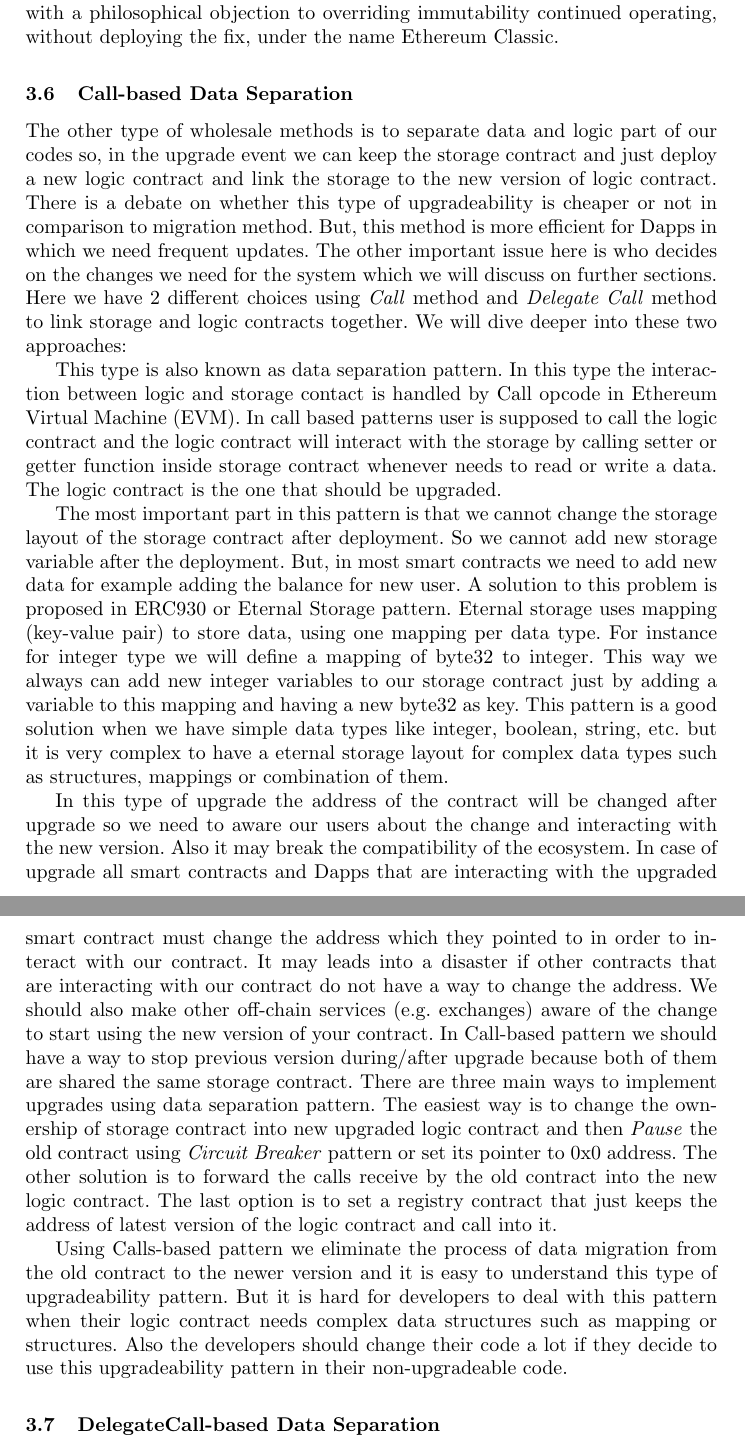
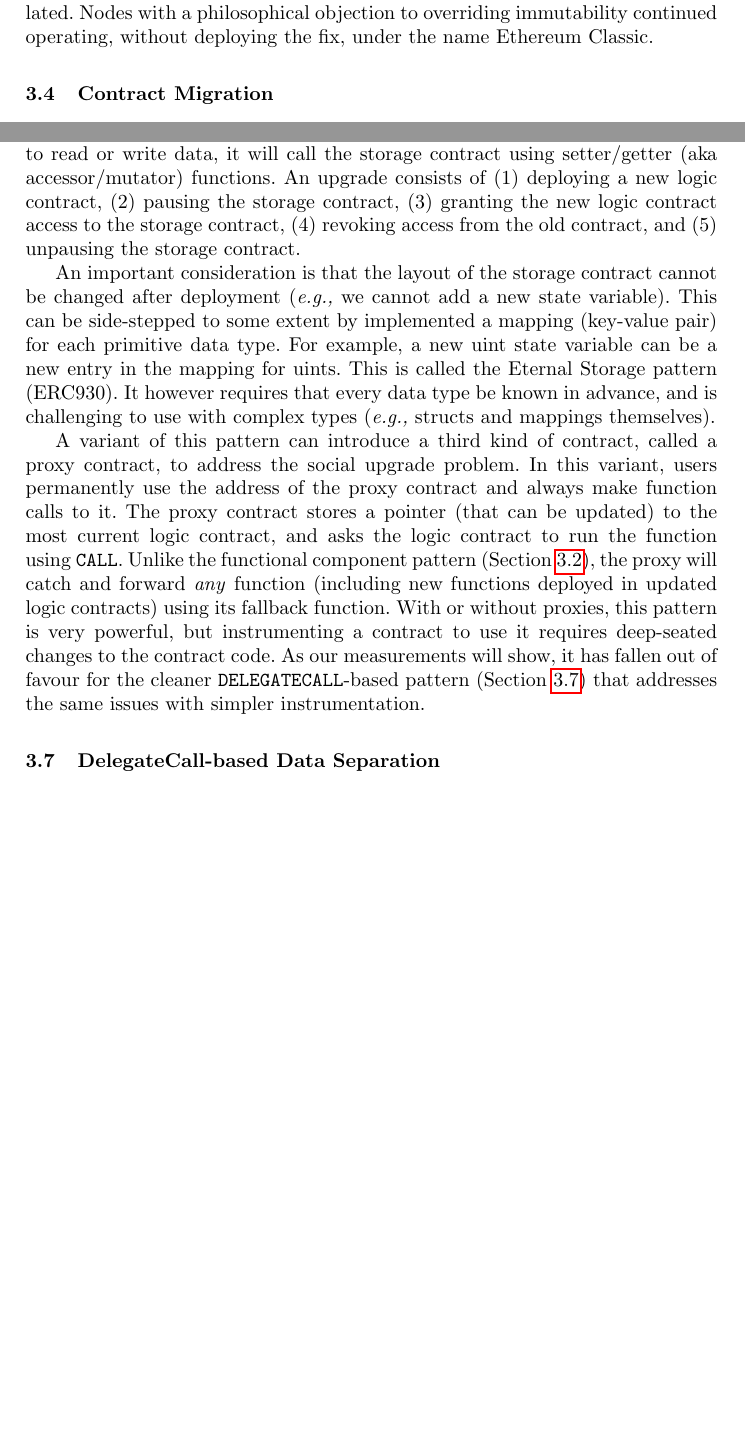
Before and after one commit to MadibaGroup/2021-Upgrade, a LaTeX thesis (LNCS/main.tex, which reads LNCS/sections/body.tex): two parts of pages 7 and 8 of 34 before the commit and two parts of pages 5 and 7 of 33 after it, joined at a grey line, cut so that both start at the same text, the shorter picture padded with empty space. Compiled offline with pdfLaTeX.

Commit message:
call-based one

```diff
--- a/LNCS/sections/body.tex
+++ b/LNCS/sections/body.tex
@@ -157,33 +168,19 @@ As it is concerning that a contract's code could completely change, we note that
+\label{sec:callbased}
 
-This wholesale pattern is not a tenable solution to upgradeability as it as only been used rarely under extraordinary circumstances, but we include it for completeness. Immutability is enforced by the consensus of the blockchain network. If participating nodes (
-\eg miners) agreed to suspend immutability, they can in theory allow changes to a contract's logic and/or state. If agreement is not unanimous, the blockchain can be forked into two systems---one with the change and one without.
+To avoid moving the stored data from a contract to an upgraded contract, a contract could instead store all of its data in an external ``storage'' contract. In this pattern, calls are made to a ``logic'' contract which implements the function (or reverts if the function is not defined). Whenever the logic contract needs to read or write data, it will call the storage contract using setter/getter (aka accessor/mutator) functions. An upgrade consists of (1) deploying a new logic contract, (2) pausing the storage contract, (3) granting the new logic contract access to the storage contract, (4) revoking access from the old contract, and (5) unpausing the storage contract.
 
-In 2016, a significant security breach of a decentralized application called `the DAO' caused the Ethereum Foundation to propose overriding the immutability of this particular smart contract to reverse the impacts of attack. In the unusual circumstances of this case, it was possible to propose and deploy the fix before the stolen ETH could be extracted from the contract and circulated. Nodes with a philosophical objection to overriding immutability continued operating, without deploying the fix, under the name Ethereum Classic.
-%Need to talk about L2 (Roll-ups) --> They can roll-back the chain state similar to the DAO fork (they can setup new desired rollup state and bridge regarding that).
-%\textbf{Upgradeability is a Bug!}~\cite{Upg-Bug}.
+An important consideration is that the layout of the storage contract cannot be changed after deployment (\eg we cannot add a new state variable). This can be side-stepped to some extent by implemented a mapping (key-value pair) for each primitive data type. For example, a new uint state variable can be a new entry in the mapping for uints. This is called the Eternal Storage pattern (ERC930). It however requires that every data type be known in advance, and is challenging to use with complex types (\eg structs and mappings themselves).
 
-% = = =
+A variant of this pattern can introduce a third kind of contract, called a proxy contract, to address the social upgrade problem. In this variant, users permanently use the address of the proxy contract and always make function calls to it. The proxy contract stores a pointer (that can be updated) to the most current logic contract, and asks the logic contract to run the function using \texttt{CALL}. Unlike the functional component pattern (Section~\ref{sec:component}), the proxy will catch and forward \textit{any} function (including new functions deployed in updated logic contracts) using its fallback function.  With or without proxies, this pattern is very powerful, but instrumenting a contract to use it requires deep-seated changes to the contract code. As our measurements will show, it has fallen out of favour for the cleaner \texttt{DELEGATECALL}-based pattern (Section~\ref{sec:delegatecall}) that addresses the same issues with simpler instrumentation.
 
-\subsection{Call-based Data Separation}
+% JC: already covered by contract migration :
+%In this type of upgrade the address of the contract will be changed after upgrade so we need to aware our users about the change and interacting with the new version. Also it may break the compatibility of the ecosystem. In case of upgrade all smart contracts and Dapps that are interacting with the upgraded smart contract must change the address which they pointed to in order to interact with our contract. It may leads into a disaster if other contracts that are interacting with our contract do not have a way to change the address. We should also make other off-chain services (e.g. exchanges) aware of the change to start using the new version of your contract. In Call-based pattern we should have a way to stop previous version during/after upgrade because both of them are shared the same storage contract.
 
+% JC: this is covered I think
+%There are three main ways to implement upgrades using data separation pattern. The easiest way is to change the ownership of storage contract into new upgraded logic contract and then \textit{Pause} the old contract using \textit{Circuit Breaker} pattern or set its pointer to 0x0 address. The other solution is to forward the calls receive by the old contract into the new logic contract. The last option is to set a registry contract that just keeps the address of latest version of the logic contract and call into it.
 
-
-The other type of wholesale methods is to separate data and logic part of our codes so, in the upgrade event we can keep the storage contract and just deploy a new logic contract and link the storage to the new version of logic contract.
-There is a debate on whether this type of upgradeability is cheaper or not in comparison to migration method. But, this method is more efficient for Dapps in which we need frequent updates. The other important issue here is who decides on the changes we need for the system which we will discuss on further sections.
-Here we have 2 different choices using \textit{Call} method and \textit{Delegate Call} method to link storage and logic contracts together. We will dive deeper into these two approaches:
-
-% = = =
-
-
-This type is also known as data separation pattern. In this type the interaction between logic and storage contact is handled by Call opcode in Ethereum Virtual Machine (EVM). In call based patterns user is supposed to call the logic contract and the logic contract will interact with the storage by calling setter or getter function inside storage contract whenever needs to read or write a data. The logic contract is the one that should be upgraded.
-
-The most important part in this pattern is that we cannot change the storage layout of the storage contract after deployment. So we cannot add new storage variable after the deployment. But, in most smart contracts we need to add new data for example adding the balance for new user. A solution to this problem is proposed in ERC930 or Eternal Storage pattern. Eternal storage uses mapping (key-value pair) to store data, using one mapping per data type. For instance for integer type we will define a mapping of byte32 to integer. This way we always can add new integer variables to our storage contract just by adding a variable to this mapping and having a new byte32 as key. This pattern is a good solution when we have simple data types like integer, boolean, string, etc. but it is very complex to have a eternal storage layout for complex data types such as structures, mappings or combination of them.
-
-In this type of upgrade the address of the contract will be changed after upgrade so we need to aware our users about the change and interacting with the new version. Also it may break the compatibility of the ecosystem. In case of upgrade all smart contracts and Dapps that are interacting with the upgraded smart contract must change the address which they pointed to in order to interact with our contract. It may leads into a disaster if other contracts that are interacting with our contract do not have a way to change the address. We should also make other off-chain services (e.g. exchanges) aware of the change to start using the new version of your contract. In Call-based pattern we should have a way to stop previous version during/after upgrade because both of them are shared the same storage contract.
-There are three main ways to implement upgrades using data separation pattern. The easiest way is to change the ownership of storage contract into new upgraded logic contract and then \textit{Pause} the old contract using \textit{Circuit Breaker} pattern or set its pointer to 0x0 address. The other solution is to forward the calls receive by the old contract into the new logic contract. The last option is to set a registry contract that just keeps the address of latest version of the logic contract and call into it.
-
-
-Using Calls-based pattern we eliminate the process of data migration from the old contract to the newer version and it is easy to understand this type of upgradeability pattern. But it is hard for developers to deal with this pattern when their logic contract needs complex data structures such as mapping or structures. Also the developers should change their code a lot if they decide to use this upgradeability pattern in their non-upgradeable code.
+% JC:  Save evaluation for the table
+% Using Calls-based pattern we eliminate the process of data migration from the old contract to the newer version and it is easy to understand this type of upgradeability pattern. But it is hard for developers to deal with this pattern when their logic contract needs complex data structures such as mapping or structures. Also the developers should change their code a lot if they decide to use this upgradeability pattern in their non-upgradeable code.
 
 % = = =
 
```
Also changed, not shown: LNCS/sections/table.tex (+1 -1 lines), LNCS/sections/body.tex (42 more changed lines).
